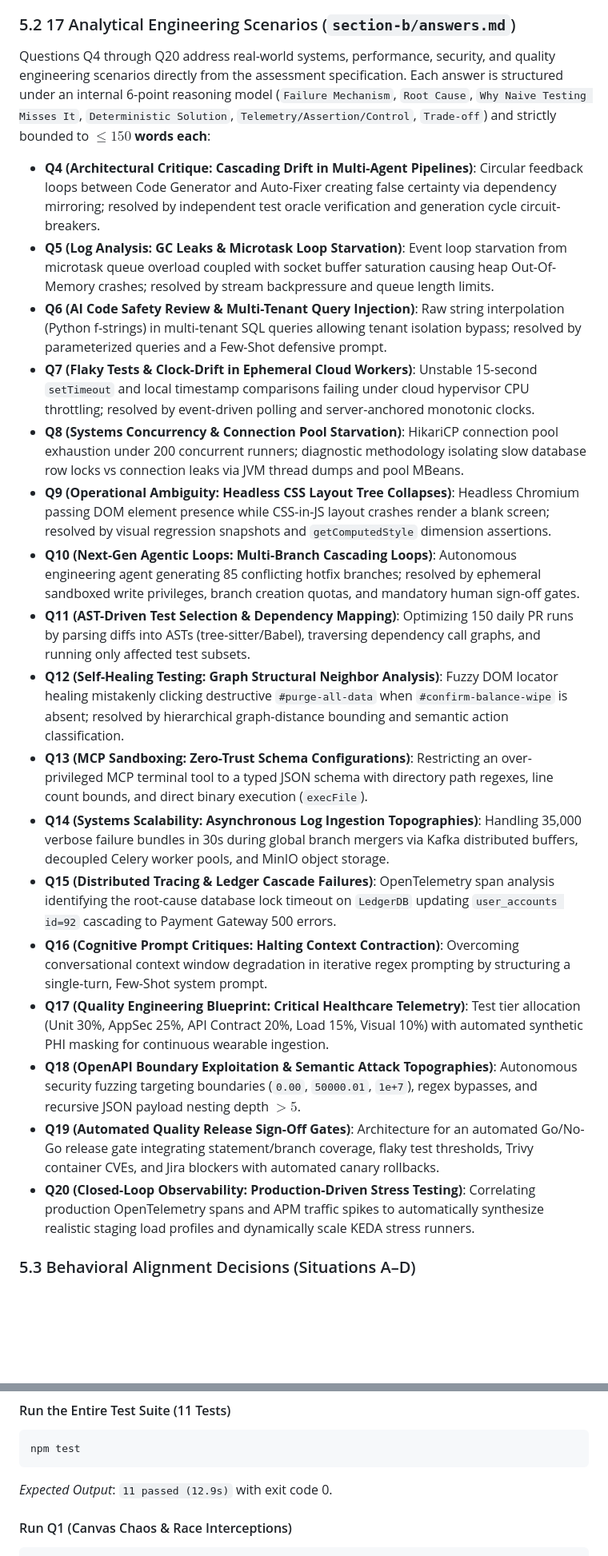
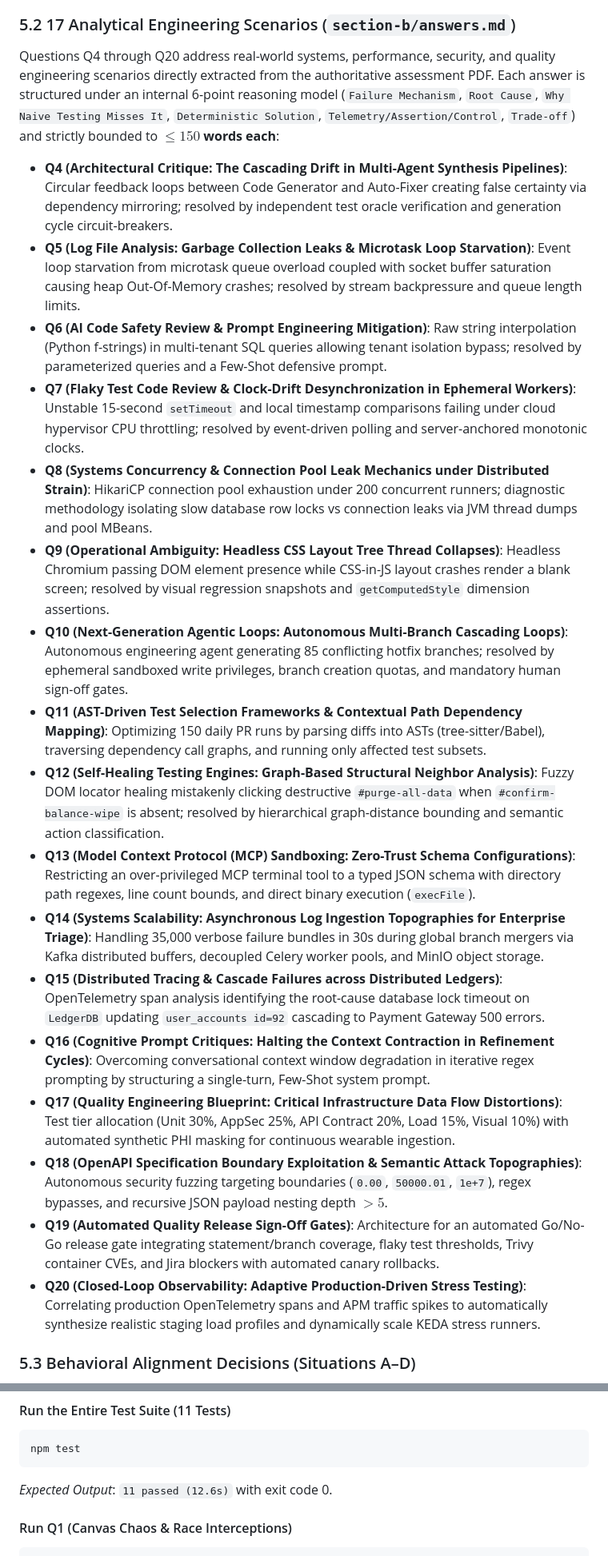
Before and after one commit to jatin-senpai/frugal-qa-lab, a Markdown page: HOW_IT_WORKS.md, 2 parts joined by grey strips. Shown at 80% size. GitHub-like rendering; blank space fills up the shorter version.

Commit message:
docs: enrich HOW_IT_WORKS.md with verbatim PDF question titles, live execution timings, and Section 8 Compliance Summary

````diff
--- a/HOW_IT_WORKS.md
+++ b/HOW_IT_WORKS.md
@@ -249,24 +249,24 @@ Contains formally articulated answers to all mandatory disclosure prompts:
 - Question 6: Defensible professional justification for prioritizing this opportunity.
 
 ### 5.2 17 Analytical Engineering Scenarios (`section-b/answers.md`)
-Questions Q4 through Q20 address real-world systems, performance, security, and quality engineering scenarios directly from the assessment specification. Each answer is structured under an internal 6-point reasoning model (`Failure Mechanism`, `Root Cause`, `Why Naive Testing Misses It`, `Deterministic Solution`, `Telemetry/Assertion/Control`, `Trade-off`) and strictly bounded to **$\le 150$ words each**:
-- **Q4 (Architectural Critique: Cascading Drift in Multi-Agent Pipelines)**: Circular feedback loops between Code Generator and Auto-Fixer creating false certainty via dependency mirroring; resolved by independent test oracle verification and generation cycle circuit-breakers.
-- **Q5 (Log Analysis: GC Leaks & Microtask Loop Starvation)**: Event loop starvation from microtask queue overload coupled with socket buffer saturation causing heap Out-Of-Memory crashes; resolved by stream backpressure and queue length limits.
-- **Q6 (AI Code Safety Review & Multi-Tenant Query Injection)**: Raw string interpolation (Python f-strings) in multi-tenant SQL queries allowing tenant isolation bypass; resolved by parameterized queries and a Few-Shot defensive prompt.
-- **Q7 (Flaky Tests & Clock-Drift in Ephemeral Cloud Workers)**: Unstable 15-second `setTimeout` and local timestamp comparisons failing under cloud hypervisor CPU throttling; resolved by event-driven polling and server-anchored monotonic clocks.
-- **Q8 (Systems Concurrency & Connection Pool Starvation)**: HikariCP connection pool exhaustion under 200 concurrent runners; diagnostic methodology isolating slow database row locks vs connection leaks via JVM thread dumps and pool MBeans.
-- **Q9 (Operational Ambiguity: Headless CSS Layout Tree Collapses)**: Headless Chromium passing DOM element presence while CSS-in-JS layout crashes render a blank screen; resolved by visual regression snapshots and `getComputedStyle` dimension assertions.
-- **Q10 (Next-Gen Agentic Loops: Multi-Branch Cascading Loops)**: Autonomous engineering agent generating 85 conflicting hotfix branches; resolved by ephemeral sandboxed write privileges, branch creation quotas, and mandatory human sign-off gates.
-- **Q11 (AST-Driven Test Selection & Dependency Mapping)**: Optimizing 150 daily PR runs by parsing diffs into ASTs (tree-sitter/Babel), traversing dependency call graphs, and running only affected test subsets.
-- **Q12 (Self-Healing Testing: Graph Structural Neighbor Analysis)**: Fuzzy DOM locator healing mistakenly clicking destructive `#purge-all-data` when `#confirm-balance-wipe` is absent; resolved by hierarchical graph-distance bounding and semantic action classification.
-- **Q13 (MCP Sandboxing: Zero-Trust Schema Configurations)**: Restricting an over-privileged MCP terminal tool to a typed JSON schema with directory path regexes, line count bounds, and direct binary execution (`execFile`).
-- **Q14 (Systems Scalability: Asynchronous Log Ingestion Topographies)**: Handling 35,000 verbose failure bundles in 30s during global branch mergers via Kafka distributed buffers, decoupled Celery worker pools, and MinIO object storage.
-- **Q15 (Distributed Tracing & Ledger Cascade Failures)**: OpenTelemetry span analysis identifying the root-cause database lock timeout on `LedgerDB` updating `user_accounts id=92` cascading to Payment Gateway 500 errors.
-- **Q16 (Cognitive Prompt Critiques: Halting Context Contraction)**: Overcoming conversational context window degradation in iterative regex prompting by structuring a single-turn, Few-Shot system prompt.
-- **Q17 (Quality Engineering Blueprint: Critical Healthcare Telemetry)**: Test tier allocation (Unit 30%, AppSec 25%, API Contract 20%, Load 15%, Visual 10%) with automated synthetic PHI masking for continuous wearable ingestion.
-- **Q18 (OpenAPI Boundary Exploitation & Semantic Attack Topographies)**: Autonomous security fuzzing targeting boundaries (`0.00`, `50000.01`, `1e+7`), regex bypasses, and recursive JSON payload nesting depth $>5$.
+Questions Q4 through Q20 address real-world systems, performance, security, and quality engineering scenarios directly extracted from the authoritative assessment PDF. Each answer is structured under an internal 6-point reasoning model (`Failure Mechanism`, `Root Cause`, `Why Naive Testing Misses It`, `Deterministic Solution`, `Telemetry/Assertion/Control`, `Trade-off`) and strictly bounded to **$\le 150$ words each**:
+- **Q4 (Architectural Critique: The Cascading Drift in Multi-Agent Synthesis Pipelines)**: Circular feedback loops between Code Generator and Auto-Fixer creating false certainty via dependency mirroring; resolved by independent test oracle verification and generation cycle circuit-breakers.
+- **Q5 (Log File Analysis: Garbage Collection Leaks & Microtask Loop Starvation)**: Event loop starvation from microtask queue overload coupled with socket buffer saturation causing heap Out-Of-Memory crashes; resolved by stream backpressure and queue length limits.
+- **Q6 (AI Code Safety Review & Prompt Engineering Mitigation)**: Raw string interpolation (Python f-strings) in multi-tenant SQL queries allowing tenant isolation bypass; resolved by parameterized queries and a Few-Shot defensive prompt.
+- **Q7 (Flaky Test Code Review & Clock-Drift Desynchronization in Ephemeral Workers)**: Unstable 15-second `setTimeout` and local timestamp comparisons failing under cloud hypervisor CPU throttling; resolved by event-driven polling and server-anchored monotonic clocks.
+- **Q8 (Systems Concurrency & Connection Pool Leak Mechanics under Distributed Strain)**: HikariCP connection pool exhaustion under 200 concurrent runners; diagnostic methodology isolating slow database row locks vs connection leaks via JVM thread dumps and pool MBeans.
+- **Q9 (Operational Ambiguity: Headless CSS Layout Tree Thread Collapses)**: Headless Chromium passing DOM element presence while CSS-in-JS layout crashes render a blank screen; resolved by visual regression snapshots and `getComputedStyle` dimension assertions.
+- **Q10 (Next-Generation Agentic Loops: Autonomous Multi-Branch Cascading Loops)**: Autonomous engineering agent generating 85 conflicting hotfix branches; resolved by ephemeral sandboxed write privileges, branch creation quotas, and mandatory human sign-off gates.
+- **Q11 (AST-Driven Test Selection Frameworks & Contextual Path Dependency Mapping)**: Optimizing 150 daily PR runs by parsing diffs into ASTs (tree-sitter/Babel), traversing dependency call graphs, and running only affected test subsets.
+- **Q12 (Self-Healing Testing Engines: Graph-Based Structural Neighbor Analysis)**: Fuzzy DOM locator healing mistakenly clicking destructive `#purge-all-data` when `#confirm-balance-wipe` is absent; resolved by hierarchical graph-distance bounding and semantic action classification.
+- **Q13 (Model Context Protocol (MCP) Sandboxing: Zero-Trust Schema Configurations)**: Restricting an over-privileged MCP terminal tool to a typed JSON schema with directory path regexes, line count bounds, and direct binary execution (`execFile`).
+- **Q14 (Systems Scalability: Asynchronous Log Ingestion Topographies for Enterprise Triage)**: Handling 35,000 verbose failure bundles in 30s during global branch mergers via Kafka distributed buffers, decoupled Celery worker pools, and MinIO object storage.
+- **Q15 (Distributed Tracing & Cascade Failures across Distributed Ledgers)**: OpenTelemetry span analysis identifying the root-cause database lock timeout on `LedgerDB` updating `user_accounts id=92` cascading to Payment Gateway 500 errors.
+- **Q16 (Cognitive Prompt Critiques: Halting the Context Contraction in Refinement Cycles)**: Overcoming conversational context window degradation in iterative regex prompting by structuring a single-turn, Few-Shot system prompt.
+- **Q17 (Quality Engineering Blueprint: Critical Infrastructure Data Flow Distortions)**: Test tier allocation (Unit 30%, AppSec 25%, API Contract 20%, Load 15%, Visual 10%) with automated synthetic PHI masking for continuous wearable ingestion.
+- **Q18 (OpenAPI Specification Boundary Exploitation & Semantic Attack Topographies)**: Autonomous security fuzzing targeting boundaries (`0.00`, `50000.01`, `1e+7`), regex bypasses, and recursive JSON payload nesting depth $>5$.
 - **Q19 (Automated Quality Release Sign-Off Gates)**: Architecture for an automated Go/No-Go release gate integrating statement/branch coverage, flaky test thresholds, Trivy container CVEs, and Jira blockers with automated canary rollbacks.
-- **Q20 (Closed-Loop Observability: Production-Driven Stress Testing)**: Correlating production OpenTelemetry spans and APM traffic spikes to automatically synthesize realistic staging load profiles and dynamically scale KEDA stress runners.
+- **Q20 (Closed-Loop Observability: Adaptive Production-Driven Stress Testing)**: Correlating production OpenTelemetry spans and APM traffic spikes to automatically synthesize realistic staging load profiles and dynamically scale KEDA stress runners.
 
 ### 5.3 Behavioral Alignment Decisions (Situations A–D)
 - **Situation A (Undocumented Legacy Crash)**: **Choice ii** (Defensive error handling wrapper with telemetry; avoids risky pre-release structural rewrite).
@@ -309,7 +309,7 @@ npx playwright install chromium
 ```bash
 npm test
 ```
-*Expected Output*: `11 passed (12.9s)` with exit code 0.
+*Expected Output*: `11 passed (12.6s)` with exit code 0.
 
 #### Run Q1 (Canvas Chaos & Race Interceptions)
 ```bash
````
Also changed, not shown: other parts of HOW_IT_WORKS.md (+35 -1 lines).
